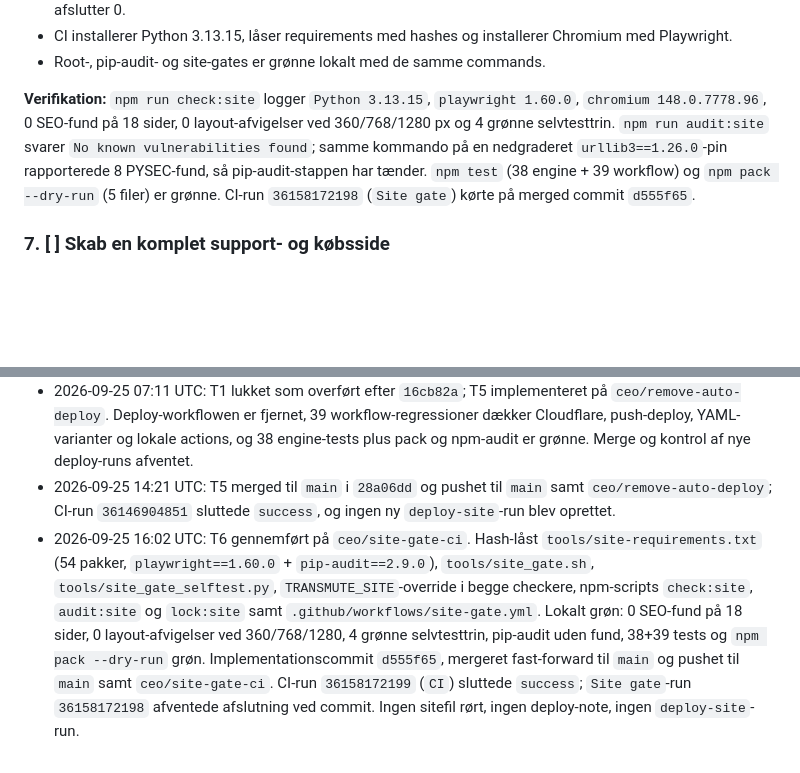
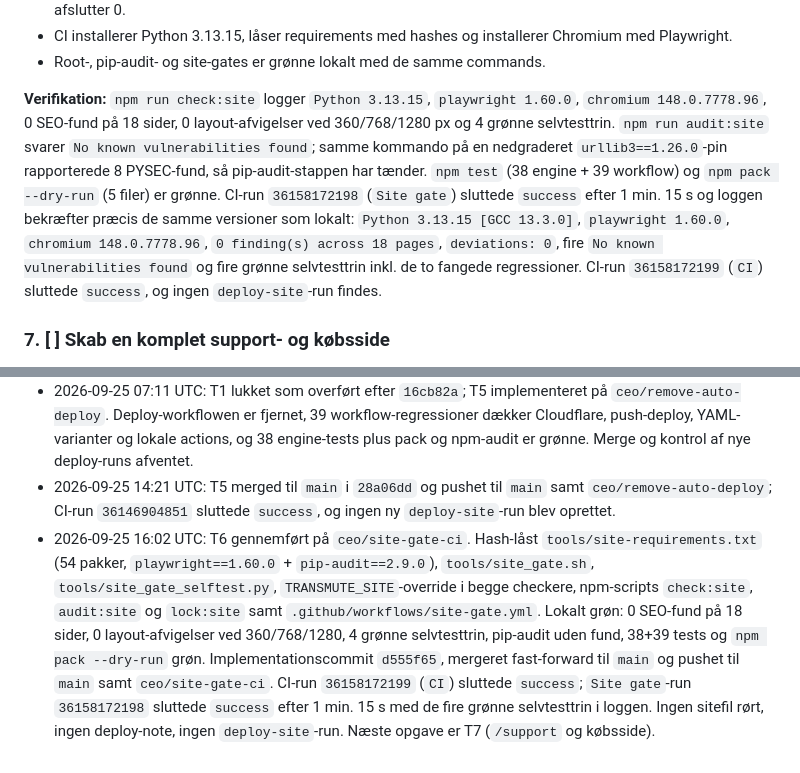
Before and after one commit to mahope/transmute, a Markdown page: IMPLEMENTATION_PLAN.md, 2 parts joined by grey strips. GitHub-like rendering; blank space fills up the shorter version.

Commit message:
Notér grøn site-gate-kørsel i CI

```diff
--- a/IMPLEMENTATION_PLAN.md
+++ b/IMPLEMENTATION_PLAN.md
@@ -218,7 +218,7 @@ Validering er due, når `now - last_checked_at >= 24 timer`, og skal ske ved app
 - CI installerer Python 3.13.15, låser requirements med hashes og installerer Chromium med Playwright.
 - Root-, pip-audit- og site-gates er grønne lokalt med de samme commands.
 
-**Verifikation:** `npm run check:site` logger `Python 3.13.15`, `playwright 1.60.0`, `chromium 148.0.7778.96`, 0 SEO-fund på 18 sider, 0 layout-afvigelser ved 360/768/1280 px og 4 grønne selvtesttrin. `npm run audit:site` svarer `No known vulnerabilities found`; samme kommando på en nedgraderet `urllib3==1.26.0`-pin rapporterede 8 PYSEC-fund, så pip-audit-stappen har tænder. `npm test` (38 engine + 39 workflow) og `npm pack --dry-run` (5 filer) er grønne. CI-run `36158172198` (`Site gate`) kørte på merged commit `d555f65`.
+**Verifikation:** `npm run check:site` logger `Python 3.13.15`, `playwright 1.60.0`, `chromium 148.0.7778.96`, 0 SEO-fund på 18 sider, 0 layout-afvigelser ved 360/768/1280 px og 4 grønne selvtesttrin. `npm run audit:site` svarer `No known vulnerabilities found`; samme kommando på en nedgraderet `urllib3==1.26.0`-pin rapporterede 8 PYSEC-fund, så pip-audit-stappen har tænder. `npm test` (38 engine + 39 workflow) og `npm pack --dry-run` (5 filer) er grønne. CI-run `36158172198` (`Site gate`) sluttede `success` efter 1 min. 15 s og loggen bekræfter præcis de samme versioner som lokalt: `Python 3.13.15 [GCC 13.3.0]`, `playwright 1.60.0`, `chromium 148.0.7778.96`, `0 finding(s) across 18 pages`, `deviations: 0`, fire `No known vulnerabilities found` og fire grønne selvtesttrin inkl. de to fangede regressioner. CI-run `36158172199` (`CI`) sluttede `success`, og ingen `deploy-site`-run findes.
 
 
 ### 7. [ ] Skab en komplet support- og købsside
@@ -370,4 +370,4 @@ Validering er due, når `now - last_checked_at >= 24 timer`, og skal ske ved app
 - 2026-09-25 05:38 UTC: Planstatuscommitten `c9ba6b9` pushet til `main`; CI-run `36099345814` sluttede `success`, og ingen deploy-site-run blev udløst.
 - 2026-09-25 07:11 UTC: T1 lukket som overført efter `16cb82a`; T5 implementeret på `ceo/remove-auto-deploy`. Deploy-workflowen er fjernet, 39 workflow-regressioner dækker Cloudflare, push-deploy, YAML-varianter og lokale actions, og 38 engine-tests plus pack og npm-audit er grønne. Merge og kontrol af nye deploy-runs afventet.
 - 2026-09-25 14:21 UTC: T5 merged til `main` i `28a06dd` og pushet til `main` samt `ceo/remove-auto-deploy`; CI-run `36146904851` sluttede `success`, og ingen ny `deploy-site`-run blev oprettet.
-- 2026-09-25 16:02 UTC: T6 gennemført på `ceo/site-gate-ci`. Hash-låst `tools/site-requirements.txt` (54 pakker, `playwright==1.60.0` + `pip-audit==2.9.0`), `tools/site_gate.sh`, `tools/site_gate_selftest.py`, `TRANSMUTE_SITE`-override i begge checkere, npm-scripts `check:site`, `audit:site` og `lock:site` samt `.github/workflows/site-gate.yml`. Lokalt grøn: 0 SEO-fund på 18 sider, 0 layout-afvigelser ved 360/768/1280, 4 grønne selvtesttrin, pip-audit uden fund, 38+39 tests og `npm pack --dry-run` grøn. Implementationscommit `d555f65`, mergeret fast-forward til `main` og pushet til `main` samt `ceo/site-gate-ci`. CI-run `36158172199` (`CI`) sluttede `success`; `Site gate`-run `36158172198` afventede afslutning ved commit. Ingen sitefil rørt, ingen deploy-note, ingen `deploy-site`-run.
+- 2026-09-25 16:02 UTC: T6 gennemført på `ceo/site-gate-ci`. Hash-låst `tools/site-requirements.txt` (54 pakker, `playwright==1.60.0` + `pip-audit==2.9.0`), `tools/site_gate.sh`, `tools/site_gate_selftest.py`, `TRANSMUTE_SITE`-override i begge checkere, npm-scripts `check:site`, `audit:site` og `lock:site` samt `.github/workflows/site-gate.yml`. Lokalt grøn: 0 SEO-fund på 18 sider, 0 layout-afvigelser ved 360/768/1280, 4 grønne selvtesttrin, pip-audit uden fund, 38+39 tests og `npm pack --dry-run` grøn. Implementationscommit `d555f65`, mergeret fast-forward til `main` og pushet til `main` samt `ceo/site-gate-ci`. CI-run `36158172199` (`CI`) sluttede `success`; `Site gate`-run `36158172198` sluttede `success` efter 1 min. 15 s med de fire grønne selvtesttrin i loggen. Ingen sitefil rørt, ingen deploy-note, ingen `deploy-site`-run. Næste opgave er T7 (`/support` og købsside).
```
